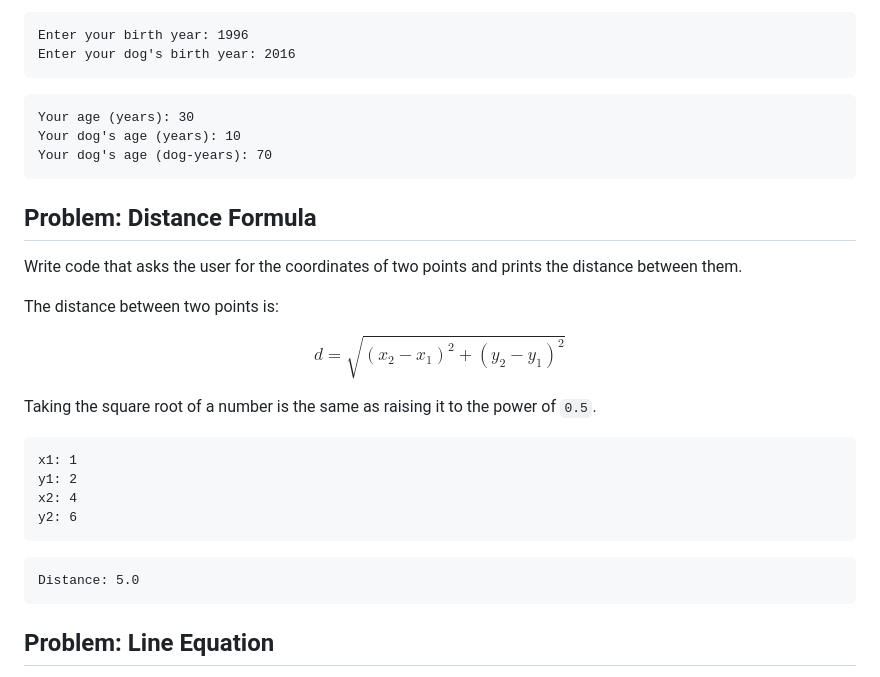
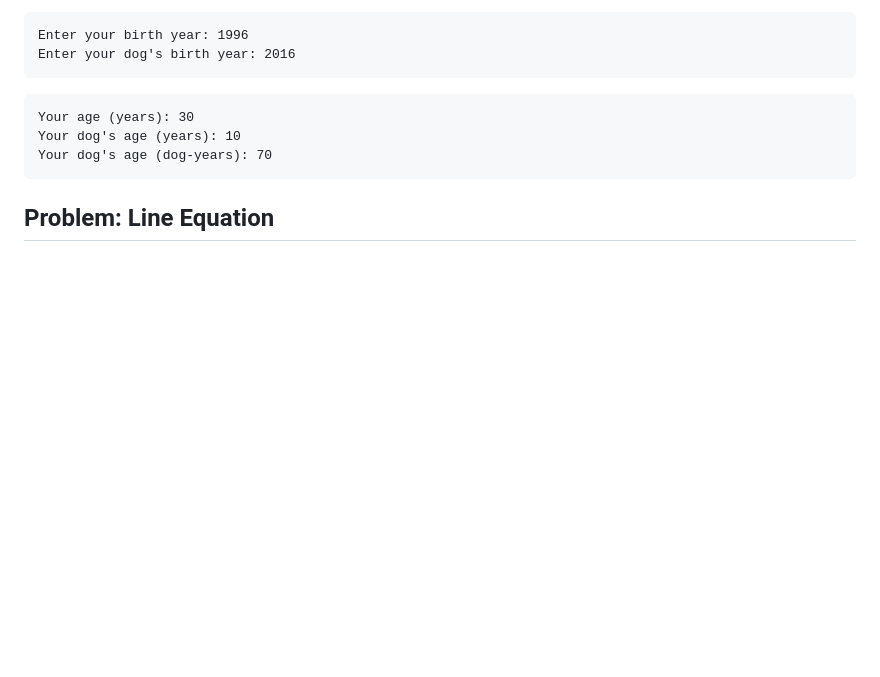
Before and after one commit to avery-gfs/classes-26, a Markdown page: cs-1/02-numbers/readme.md, the part around the change. Drawn GitHub-style; blank space fills up the shorter version.

Commit message:
update problems

````diff
--- a/cs-1/02-numbers/readme.md
+++ b/cs-1/02-numbers/readme.md
@@ -516,31 +516,6 @@ Your dog's age (years): 10
 Your dog's age (dog-years): 70
 ```
 
-## Problem: Distance Formula
-
-Write code that asks the user for the coordinates of two points and prints the
-distance between them.
-
-The distance between two points is:
-
-$$
-d = \sqrt{(x_2 - x_1)^2 + (y_2 - y_1)^2}
-$$
-
-Taking the square root of a number is the same as raising it to the power of
-`0.5`.
-
-```
-x1: 1
-y1: 2
-x2: 4
-y2: 6
-```
-
-```
-Distance: 5.0
-```
-
 ## Problem: Line Equation
 
 Write code that asks the user for the coordinates of two points and prints the
````
